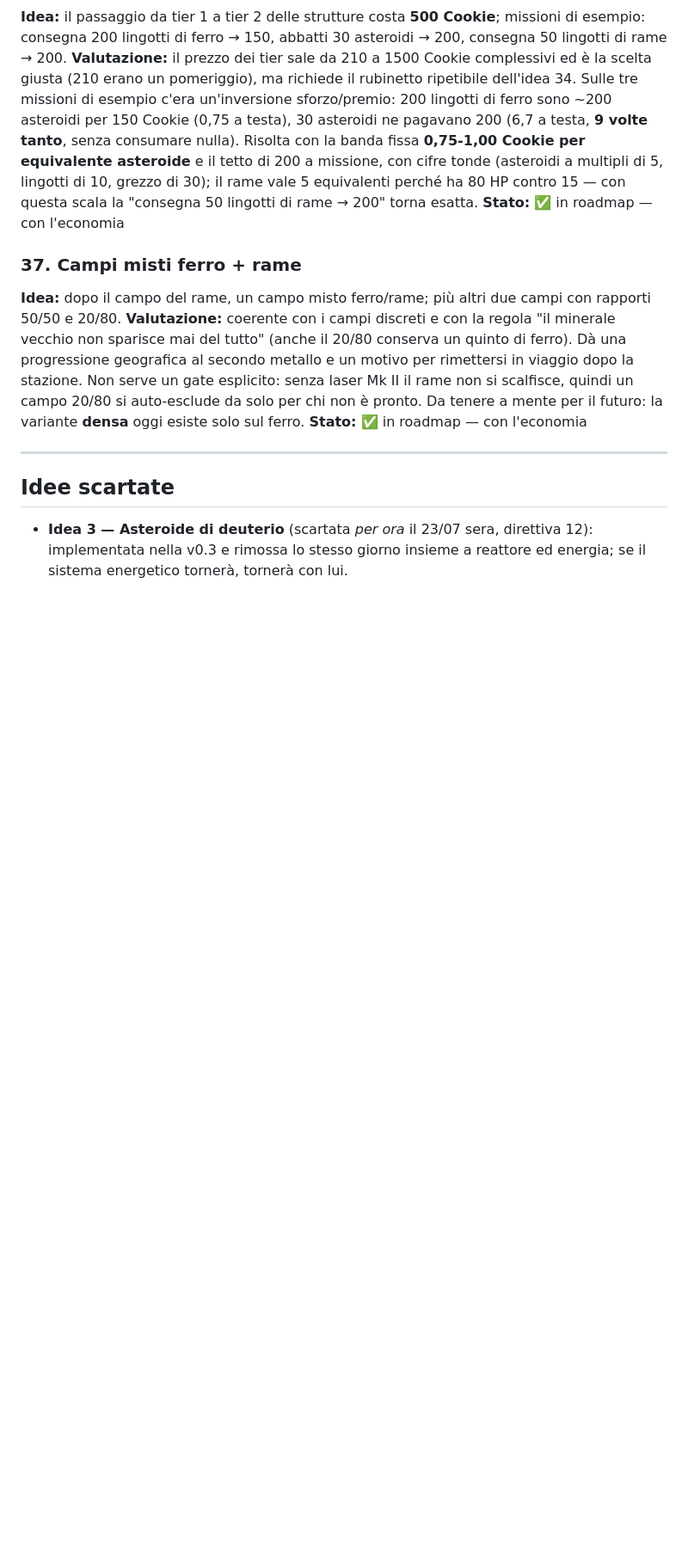
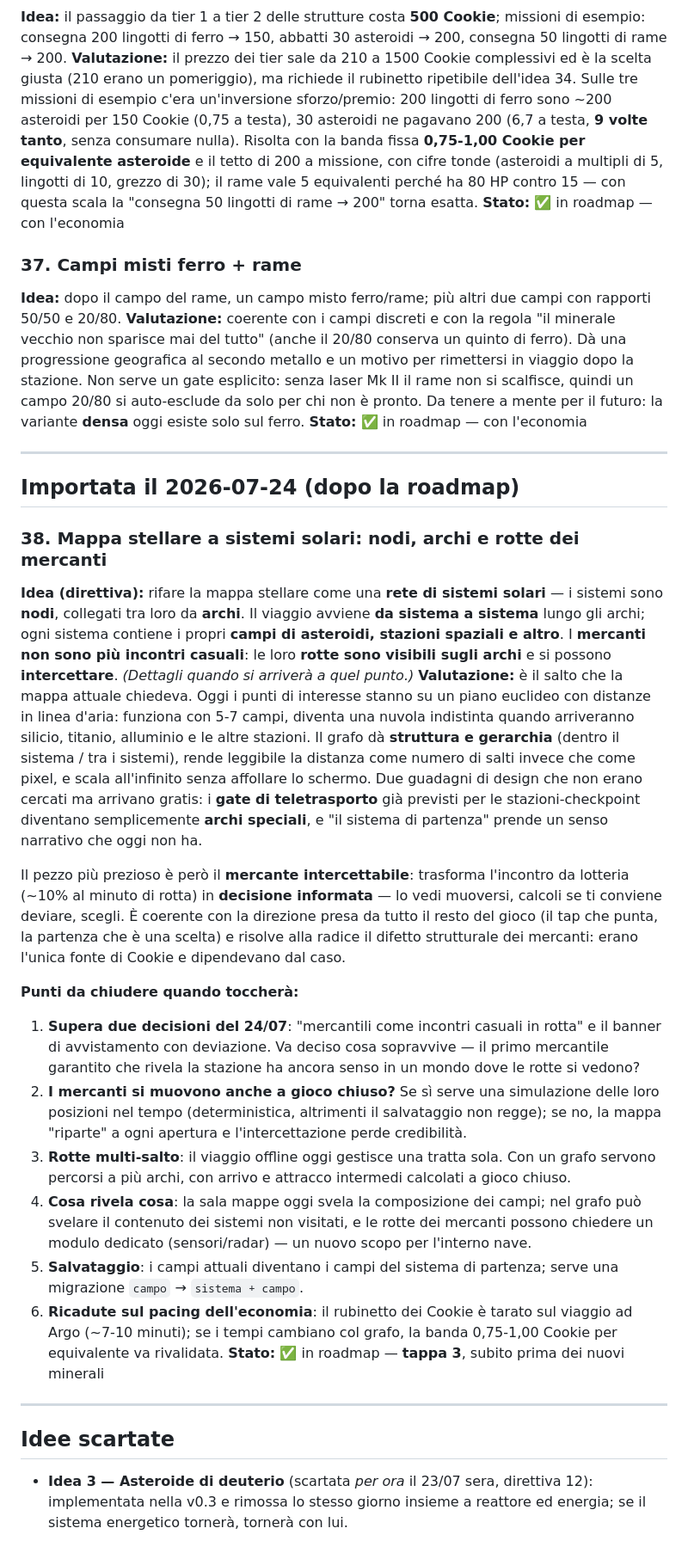
Before and after one commit to s-ricci/evolvingspace-builds, a Markdown page: idee.md, the part around the change. Shown at 86% size. GitHub-like rendering; blank space fills up the shorter version.

Commit message:
docs: aggiorna idee.md

```diff
--- a/idee.md
+++ b/idee.md
@@ -210,6 +210,25 @@ Stati possibili: `🔎 in valutazione` · `✅ in roadmap` · `❌ scartata`
 
 ---
 
+## Importata il 2026-07-24 (dopo la roadmap)
+
+### 38. Mappa stellare a sistemi solari: nodi, archi e rotte dei mercanti
+**Idea (direttiva):** rifare la mappa stellare come una **rete di sistemi solari** — i sistemi sono **nodi**, collegati tra loro da **archi**. Il viaggio avviene **da sistema a sistema** lungo gli archi; ogni sistema contiene i propri **campi di asteroidi, stazioni spaziali e altro**. I **mercanti non sono più incontri casuali**: le loro **rotte sono visibili sugli archi** e si possono **intercettare**. *(Dettagli quando si arriverà a quel punto.)*
+**Valutazione:** è il salto che la mappa attuale chiedeva. Oggi i punti di interesse stanno su un piano euclideo con distanze in linea d'aria: funziona con 5-7 campi, diventa una nuvola indistinta quando arriveranno silicio, titanio, alluminio e le altre stazioni. Il grafo dà **struttura e gerarchia** (dentro il sistema / tra i sistemi), rende leggibile la distanza come numero di salti invece che come pixel, e scala all'infinito senza affollare lo schermo. Due guadagni di design che non erano cercati ma arrivano gratis: i **gate di teletrasporto** già previsti per le stazioni-checkpoint diventano semplicemente **archi speciali**, e "il sistema di partenza" prende un senso narrativo che oggi non ha.
+
+Il pezzo più prezioso è però il **mercante intercettabile**: trasforma l'incontro da lotteria (~10% al minuto di rotta) in **decisione informata** — lo vedi muoversi, calcoli se ti conviene deviare, scegli. È coerente con la direzione presa da tutto il resto del gioco (il tap che punta, la partenza che è una scelta) e risolve alla radice il difetto strutturale dei mercanti: erano l'unica fonte di Cookie e dipendevano dal caso.
+
+**Punti da chiudere quando toccherà:**
+1. **Supera due decisioni del 24/07**: "mercantili come incontri casuali in rotta" e il banner di avvistamento con deviazione. Va deciso cosa sopravvive — il primo mercantile garantito che rivela la stazione ha ancora senso in un mondo dove le rotte si vedono?
+2. **I mercanti si muovono anche a gioco chiuso?** Se sì serve una simulazione delle loro posizioni nel tempo (deterministica, altrimenti il salvataggio non regge); se no, la mappa "riparte" a ogni apertura e l'intercettazione perde credibilità.
+3. **Rotte multi-salto**: il viaggio offline oggi gestisce una tratta sola. Con un grafo servono percorsi a più archi, con arrivo e attracco intermedi calcolati a gioco chiuso.
+4. **Cosa rivela cosa**: la sala mappe oggi svela la composizione dei campi; nel grafo può svelare il contenuto dei sistemi non visitati, e le rotte dei mercanti possono chiedere un modulo dedicato (sensori/radar) — un nuovo scopo per l'interno nave.
+5. **Salvataggio**: i campi attuali diventano i campi del sistema di partenza; serve una migrazione `campo` → `sistema + campo`.
+6. **Ricadute sul pacing dell'economia**: il rubinetto dei Cookie è tarato sul viaggio ad Argo (~7-10 minuti); se i tempi cambiano col grafo, la banda 0,75-1,00 Cookie per equivalente va rivalidata.
+**Stato:** ✅ in roadmap — **tappa 3**, subito prima dei nuovi minerali
+
+---
+
 ## Idee scartate
 
 - **Idea 3 — Asteroide di deuterio** (scartata *per ora* il 23/07 sera, direttiva 12): implementata nella v0.3 e rimossa lo stesso giorno insieme a reattore ed energia; se il sistema energetico tornerà, tornerà con lui.
```
